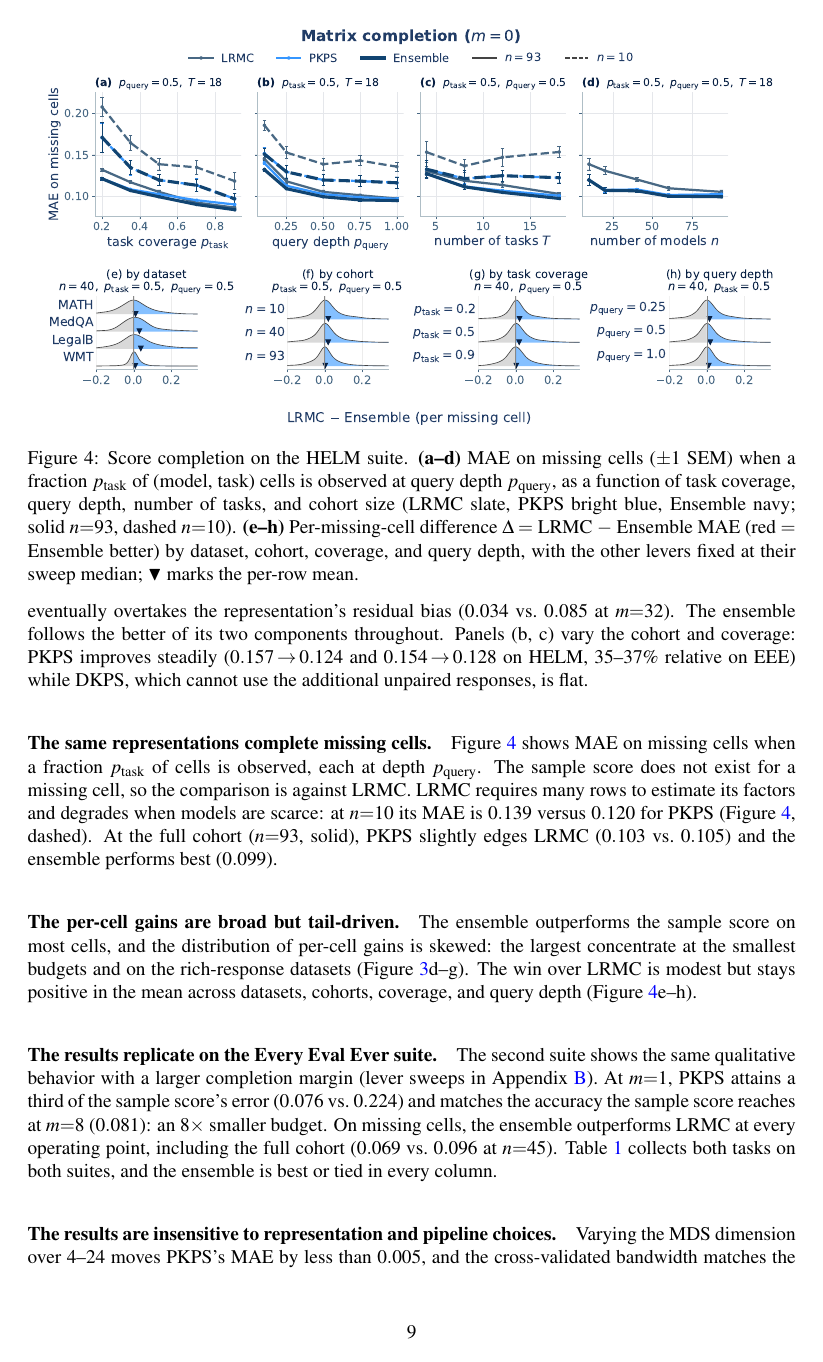
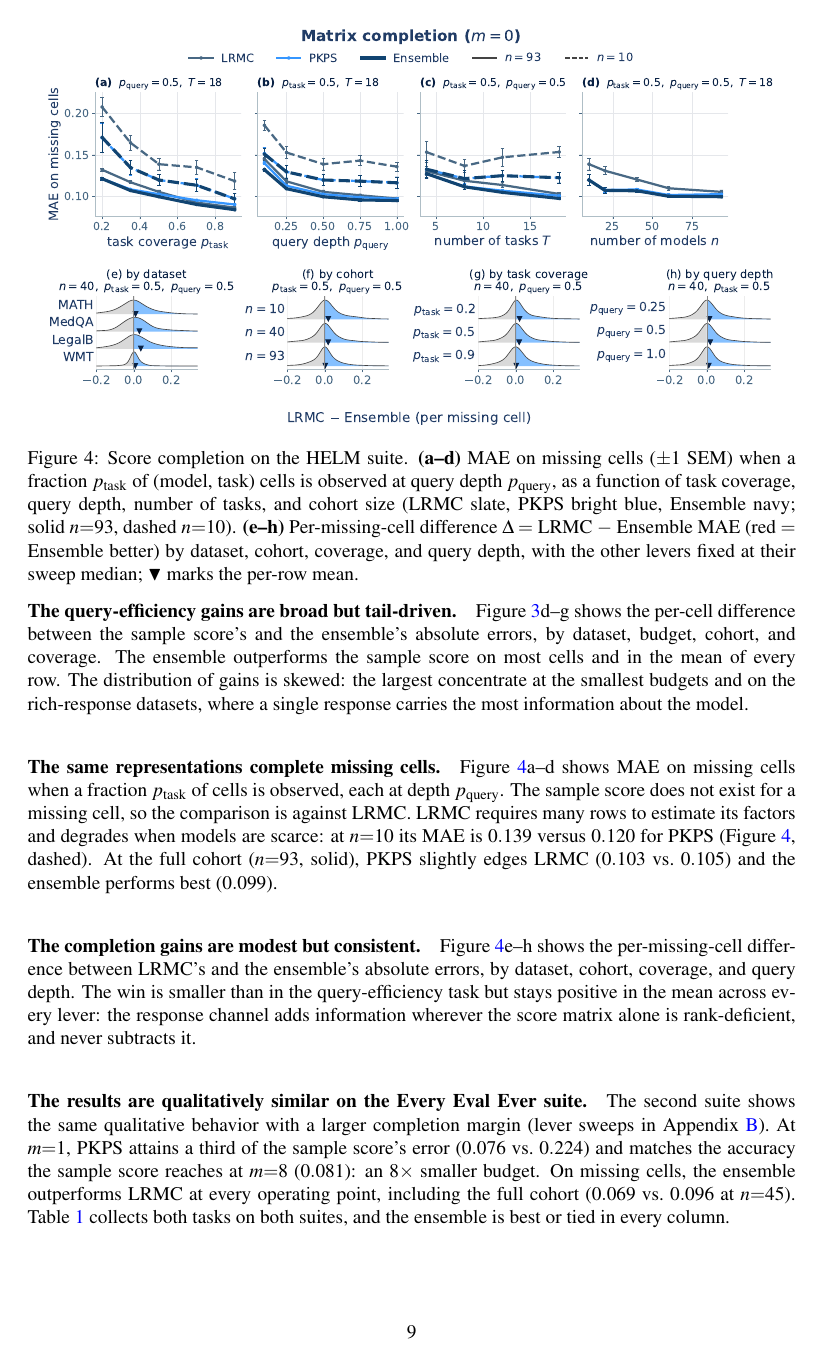
Before and after one commit to jataware/dkps, a LaTeX paper (paper/main.tex): page 9 of 21. Compiled offline with pdfLaTeX.

Commit message:
pkps paper: results restructured to the outlined arc
One synthetic paragraph (levers + denoising merged, theorem link kept);
query efficiency split into top-row (budget/cohort/coverage) and
bottom-row (per-cell deltas) paragraphs; completion likewise split into
top-row MAE and bottom-row per-cell paragraphs; EEE paragraph retitled
'qualitatively similar'; the pipeline-robustness paragraph closes as
before.

Co-Authored-By: Claude Fable 5 <noreply@anthropic.com>
Claude-Session: https://claude.ai/code/session_019VkDoLFnBiHFuUR33BoaNY

```diff
--- a/paper/main.tex
+++ b/paper/main.tex
@@ -601,8 +596,16 @@ Panels (b, c) vary the cohort and coverage: \PKPS improves steadily
 ($0.157\!\to\!0.124$ and $0.154\!\to\!0.128$ on HELM, $35$--$37\%$ relative on EEE)
 while DKPS, which cannot use the additional unpaired responses, is flat.
 
+\paragraph{The query-efficiency gains are broad but tail-driven.}
+Figure~\ref{fig:qe}d--g shows the per-cell difference between the sample score's and
+the ensemble's absolute errors, by dataset, budget, cohort, and coverage.
+The ensemble outperforms the sample score on most cells and in the mean of every row.
+The distribution of gains is skewed: the largest concentrate at the smallest budgets
+and on the rich-response datasets, where a single response carries the most
+information about the model.
+
 \paragraph{The same representations complete missing cells.}
-Figure~\ref{fig:completion} shows MAE on missing cells when a fraction
+Figure~\ref{fig:completion}a--d shows MAE on missing cells when a fraction
 $p_{\mathrm{task}}$ of cells is observed, each at depth $p_{\mathrm{query}}$.
 The sample score does not exist for a missing cell, so the comparison is against LRMC.
 LRMC requires many rows to estimate its factors and degrades when models are scarce: at
@@ -611,16 +614,16 @@ dashed).
 At the full cohort ($n{=}93$, solid), \PKPS slightly edges LRMC ($0.103$ vs.\ $0.105$)
 and the ensemble performs best ($0.099$).
 
-\paragraph{The per-cell gains are broad but tail-driven.} The ensemble outperforms the
-sample score on most cells, and the distribution of per-cell gains is skewed: the
-largest concentrate at the smallest budgets and on the rich-response datasets
-(Figure~\ref{fig:qe}d--g).
-The win over LRMC is modest but stays positive in the mean across datasets, cohorts,
-coverage, and query depth (Figure~\ref{fig:completion}e--h).
+\paragraph{The completion gains are modest but consistent.}
+Figure~\ref{fig:completion}e--h shows the per-missing-cell difference between LRMC's
+and the ensemble's absolute errors, by dataset, cohort, coverage, and query depth.
+The win is smaller than in the query-efficiency task but stays positive in the mean
+across every lever: the response channel adds information wherever the score matrix
+alone is rank-deficient, and never subtracts it.
 
-\paragraph{The results replicate on the Every Eval Ever suite.} The second suite shows
-the same qualitative behavior with a larger completion margin (lever sweeps in
-Appendix~\ref{app:eee}).
+\paragraph{The results are qualitatively similar on the Every Eval Ever suite.}
+The second suite shows the same qualitative behavior with a larger completion margin
+(lever sweeps in Appendix~\ref{app:eee}).
 At $m{=}1$, \PKPS attains a third of the sample score's error ($0.076$ vs.\ $0.224$)
 and matches the accuracy the sample score reaches at $m{=}8$ ($0.081$): an $8\times$
 smaller budget.
```
Also changed, not shown: paper/main.pdf, paper/main.tex (27 more changed lines).
